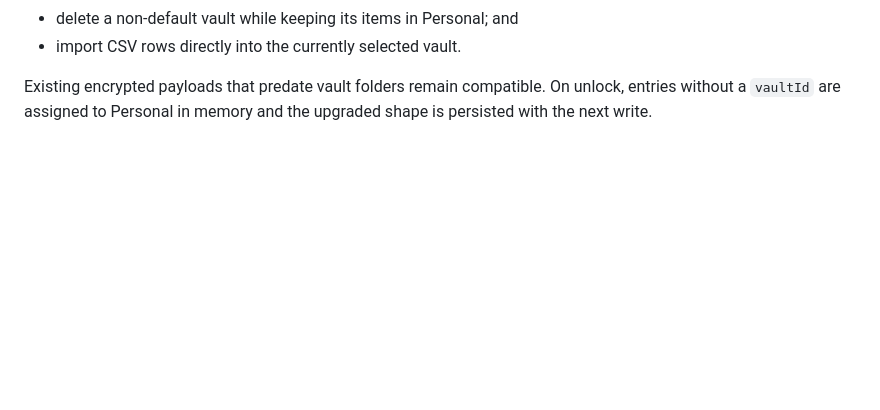
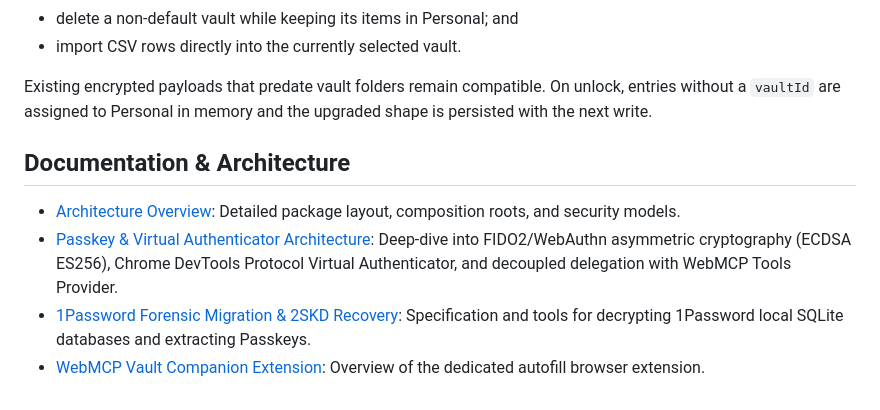
Before and after one commit to uyencss/webmcp-vault-kit, a Markdown page: README.md, the part around the change. Drawn GitHub-style; blank space fills up the shorter version.

Commit message:
docs: add comprehensive passkey, WebAuthn & virtual authenticator architecture guide

```diff
--- a/README.md
+++ b/README.md
@@ -164,3 +164,10 @@ store starts with a non-deletable **Personal** vault. From the sidebar you can:
 Existing encrypted payloads that predate vault folders remain compatible. On
 unlock, entries without a `vaultId` are assigned to Personal in memory and the
 upgraded shape is persisted with the next write.
+
+## Documentation & Architecture
+
+- [Architecture Overview](docs/ARCHITECTURE.md): Detailed package layout, composition roots, and security models.
+- [Passkey & Virtual Authenticator Architecture](docs/passkey-webauthn-virtual-authenticator-architecture.md): Deep-dive into FIDO2/WebAuthn asymmetric cryptography (ECDSA ES256), Chrome DevTools Protocol Virtual Authenticator, and decoupled delegation with WebMCP Tools Provider.
+- [1Password Forensic Migration & 2SKD Recovery](docs/1password-forensic-migration-and-passkey-2skd.md): Specification and tools for decrypting 1Password local SQLite databases and extracting Passkeys.
+- [WebMCP Vault Companion Extension](webmcp-vault-extension/README.md): Overview of the dedicated autofill browser extension.
```
Also changed, not shown: docs/passkey-webauthn-virtual-authenticator-architecture.md (added, +168 -0 lines), webmcp-vault-extension/README.md (added, +32 -0 lines).
